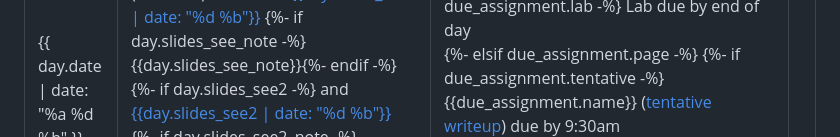
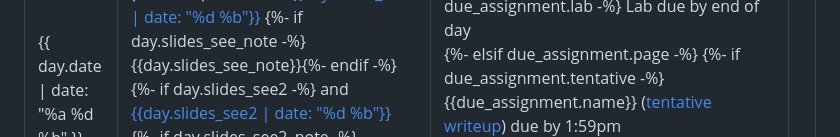
Before and after one commit to charlesreiss/cs3130-website, a Markdown page: schedule.md, the part around the change. Rendered like a GitHub page.

Commit message:
correct assignment due time

```diff
--- a/schedule.md
+++ b/schedule.md
@@ -131,7 +131,7 @@ Quiz {{quiz.name}} ({{quiz.title}}) due {{quiz.due | date: "%H:%M"}} (released {
         Lab due by end of day<br>
       {%- elsif due_assignment.page -%}
         {%- if due_assignment.tentative -%}
-        <span class="duehw">{{due_assignment.name}} (<a href="{{due_assignment.page|relative_url}}">tentative writeup</a>) due by 9:30am</span><br>
+        <span class="duehw">{{due_assignment.name}} (<a href="{{due_assignment.page|relative_url}}">tentative writeup</a>) due by 1:59pm</span><br>
         {%- else -%}
         <span class="duehw"><a href="{{due_assignment.page|relative_url}}">{{due_assignment.name}}</a> due by 9:30am</span><br>
         {%- endif -%}
```
